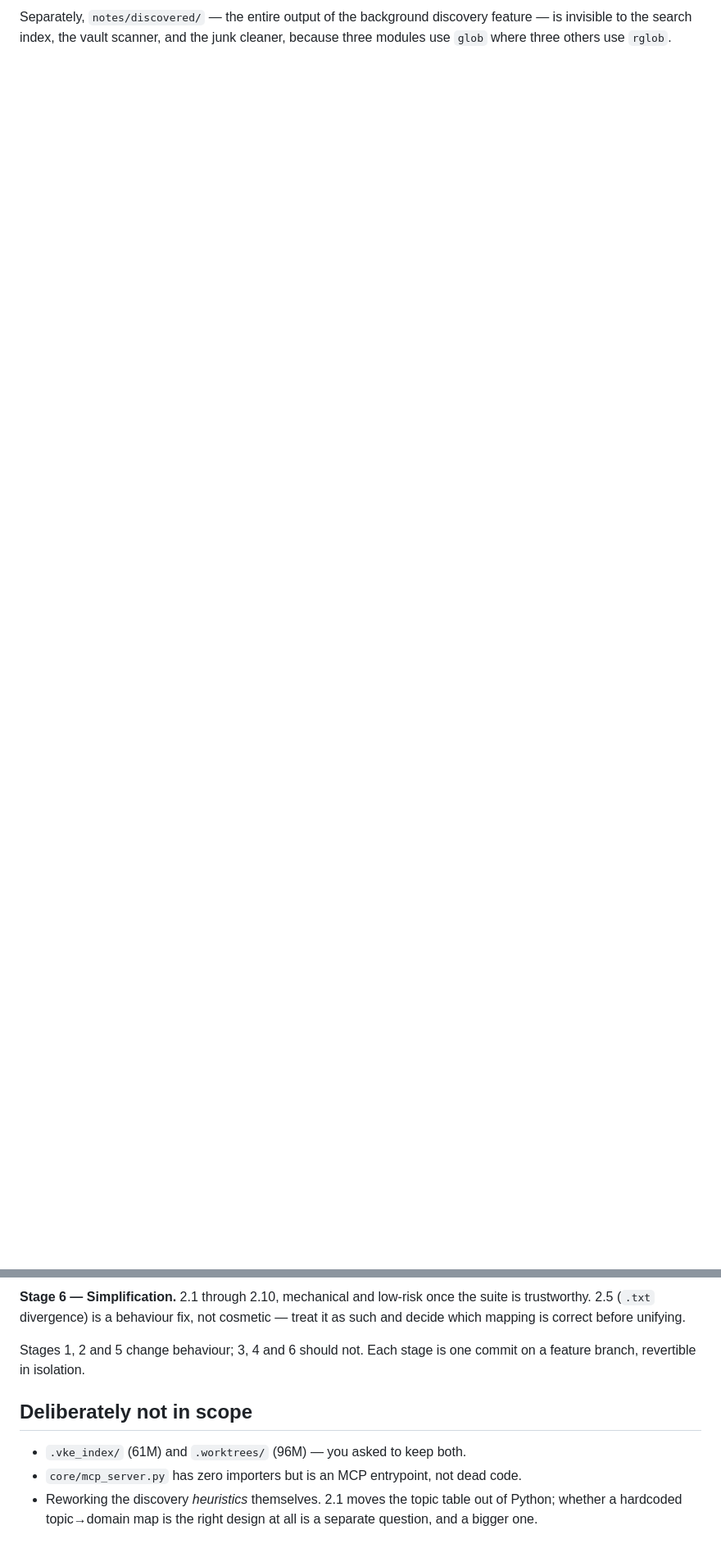
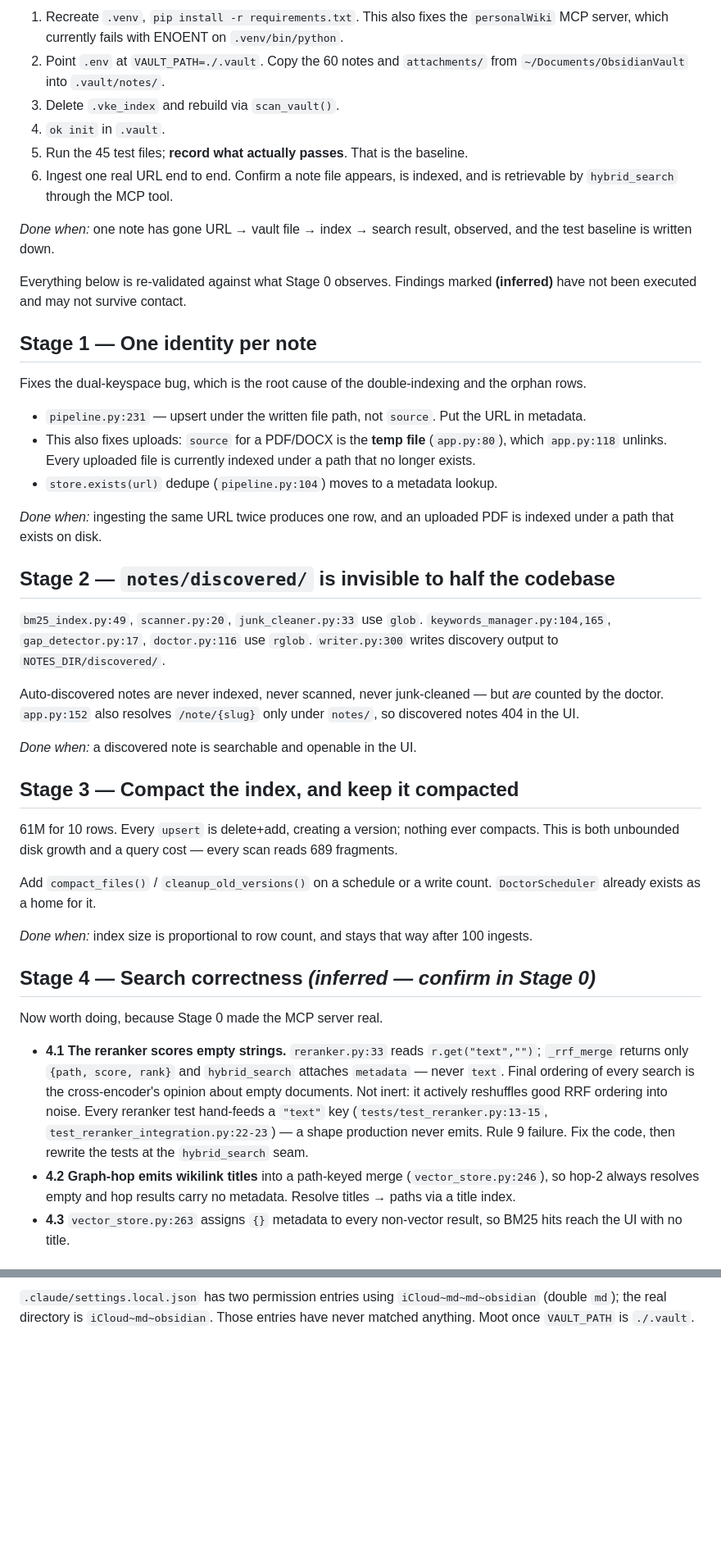
Before and after one commit to vladbrincoveanu/PersonalWiki, a Markdown page: docs/cleanup-plan.md, 2 parts joined by grey strips. Shown at 82% size. Rendered like a GitHub page; blank space fills up the shorter version.

```diff
--- a/docs/cleanup-plan.md
+++ b/docs/cleanup-plan.md
@@ -17,4 +65,74 @@ fixing it would be optimising the wrong thing, so correctness is sequenced first
 
-Separately, `notes/discovered/` — the entire output of the background discovery feature —
-is invisible to the search index, the vault scanner, and the junk cleaner, because three
-modules use `glob` where three others use `rglob`.
+1. Recreate `.venv`, `pip install -r requirements.txt`. This also fixes the
+   `personalWiki` MCP server, which currently fails with ENOENT on `.venv/bin/python`.
+2. Point `.env` at `VAULT_PATH=./.vault`. Copy the 60 notes and `attachments/`
+   from `~/Documents/ObsidianVault` into `.vault/notes/`.
+3. Delete `.vke_index` and rebuild via `scan_vault()`.
+4. `ok init` in `.vault`.
+5. Run the 45 test files; **record what actually passes**. That is the baseline.
+6. Ingest one real URL end to end. Confirm a note file appears, is indexed, and
+   is retrievable by `hybrid_search` through the MCP tool.
+
+*Done when:* one note has gone URL → vault file → index → search result, observed,
+and the test baseline is written down.
+
+Everything below is re-validated against what Stage 0 observes. Findings marked
+**(inferred)** have not been executed and may not survive contact.
+
+## Stage 1 — One identity per note
+
+Fixes the dual-keyspace bug, which is the root cause of the double-indexing and
+the orphan rows.
+
+- `pipeline.py:231` — upsert under the written file path, not `source`. Put the
+  URL in metadata.
+- This also fixes uploads: `source` for a PDF/DOCX is the **temp file**
+  (`app.py:80`), which `app.py:118` unlinks. Every uploaded file is currently
+  indexed under a path that no longer exists.
+- `store.exists(url)` dedupe (`pipeline.py:104`) moves to a metadata lookup.
+
+*Done when:* ingesting the same URL twice produces one row, and an uploaded PDF
+is indexed under a path that exists on disk.
+
+## Stage 2 — `notes/discovered/` is invisible to half the codebase
+
+`bm25_index.py:49`, `scanner.py:20`, `junk_cleaner.py:33` use `glob`.
+`keywords_manager.py:104,165`, `gap_detector.py:17`, `doctor.py:116` use `rglob`.
+`writer.py:300` writes discovery output to `NOTES_DIR/discovered/`.
+
+Auto-discovered notes are never indexed, never scanned, never junk-cleaned — but
+*are* counted by the doctor. `app.py:152` also resolves `/note/{slug}` only under
+`notes/`, so discovered notes 404 in the UI.
+
+*Done when:* a discovered note is searchable and openable in the UI.
+
+## Stage 3 — Compact the index, and keep it compacted
+
+61M for 10 rows. Every `upsert` is delete+add, creating a version; nothing ever
+compacts. This is both unbounded disk growth and a query cost — every scan reads
+689 fragments.
+
+Add `compact_files()` / `cleanup_old_versions()` on a schedule or a write count.
+`DoctorScheduler` already exists as a home for it.
+
+*Done when:* index size is proportional to row count, and stays that way after
+100 ingests.
+
+## Stage 4 — Search correctness *(inferred — confirm in Stage 0)*
+
+Now worth doing, because Stage 0 made the MCP server real.
+
+- **4.1 The reranker scores empty strings.** `reranker.py:33` reads
+  `r.get("text","")`; `_rrf_merge` returns only `{path, score, rank}` and
+  `hybrid_search` attaches `metadata` — never `text`. Final ordering of every
+  search is the cross-encoder's opinion about empty documents. Not inert: it
+  actively reshuffles good RRF ordering into noise.
+  Every reranker test hand-feeds a `"text"` key (`tests/test_reranker.py:13-15`,
+  `test_reranker_integration.py:22-23`) — a shape production never emits. Rule 9
+  failure. Fix the code, then rewrite the tests at the `hybrid_search` seam.
+- **4.2 Graph-hop emits wikilink titles** into a path-keyed merge
+  (`vector_store.py:246`), so hop-2 always resolves empty and hop results carry
+  no metadata. Resolve titles → paths via a title index.
+- **4.3** `vector_store.py:263` assigns `{}` metadata to every non-vector result,
+  so BM25 hits reach the UI with no title.
+
@@ -186,14 +196,3 @@ its own test.
-**Stage 6 — Simplification.** 2.1 through 2.10, mechanical and low-risk once the suite is
-trustworthy. 2.5 (`.txt` divergence) is a behaviour fix, not cosmetic — treat it as such
-and decide which mapping is correct before unifying.
-
-Stages 1, 2 and 5 change behaviour; 3, 4 and 6 should not. Each stage is one commit on a
-feature branch, revertible in isolation.
-
-## Deliberately not in scope
-
-- `.vke_index/` (61M) and `.worktrees/` (96M) — you asked to keep both.
-- `core/mcp_server.py` has zero importers but is an MCP entrypoint, not dead code.
-- Reworking the discovery *heuristics* themselves. 2.1 moves the topic table out of
-  Python; whether a hardcoded topic→domain map is the right design at all is a separate
-  question, and a bigger one.
+`.claude/settings.local.json` has two permission entries using
+`iCloud~md~md~obsidian` (double `md`); the real directory is `iCloud~md~obsidian`.
+Those entries have never matched anything. Moot once `VAULT_PATH` is `./.vault`.
```
Also changed, not shown: other parts of docs/cleanup-plan.md (+109 -169 lines).
